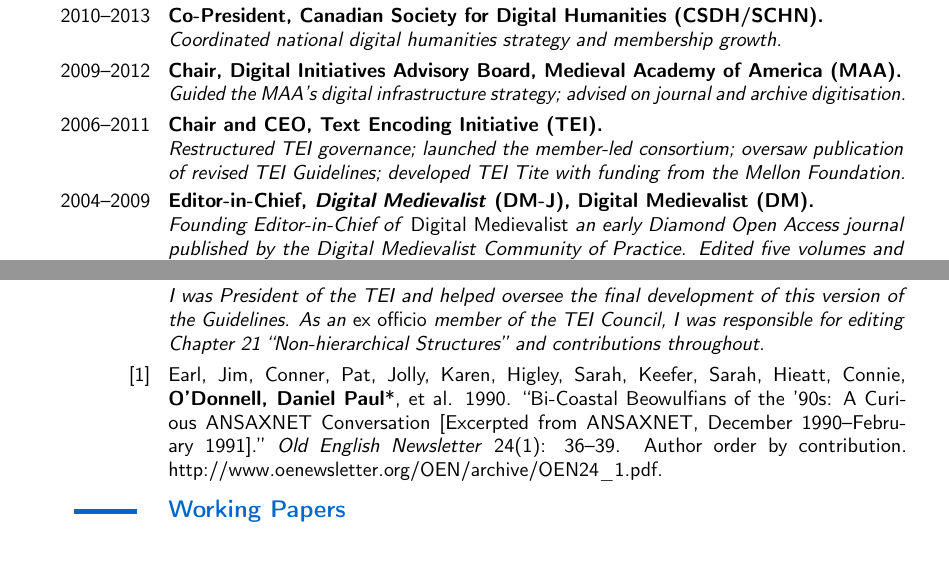
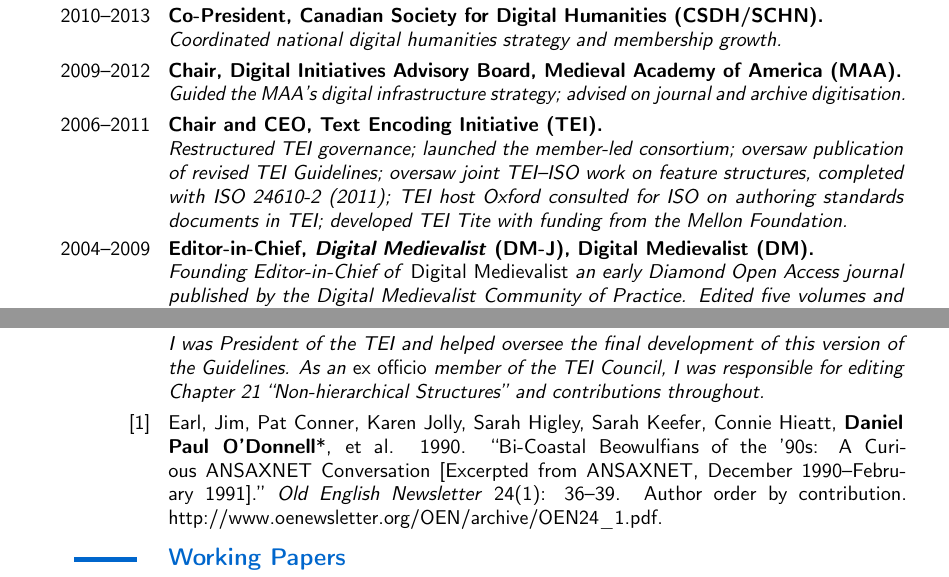
Before and after one commit to caedmon5/curriculum-vitae, a LaTeX CV (CV.tex): two parts of pages 4 and 16 of 49, joined at a grey line, cut so that both start at the same text. Compiled offline with pdfLaTeX.

Commit message:
Snapshot before author-name pass: ISO work in TEI Chair entry; natural order in Earl et al.

```diff
--- a/CV.tex
+++ b/CV.tex
@@ -479,7 +479,7 @@
   {Text Encoding Initiative (TEI)}
   {}
   {}
-  {\textit{Restructured TEI governance; launched the member-led consortium; oversaw publication of revised TEI Guidelines; developed TEI Tite with funding from the Mellon Foundation.}}
+  {\textit{Restructured TEI governance; launched the member-led consortium; oversaw publication of revised TEI Guidelines; oversaw joint TEI--ISO work on feature structures, completed with ISO 24610-2 (2011); TEI host Oxford consulted for ISO on authoring standards documents in TEI; developed TEI Tite with funding from the Mellon Foundation.}}
 
 \cventry
   {2004--2009}
@@ -987,7 +987,7 @@
 \cvitem{[3]}{\textbf{O’Donnell, Daniel Paul}. 2012. “‘There’s No Next about It’: Stanley Fish, William Pannapacker, and the Digital Humanities as Paradiscipline.” \textit{Digital Humanities Now, Editors’ Choice}, September. \href{http://digitalhumanitiesnow.org/2012/09/editors-choice-theres-no-next-about-it-stanley-fish-william-pannapacker-and-the-digital-hu}{http://digitalhumanitiesnow.org/2012/09/editors-choice-theres-no-next-about-it-stanley-fish-william-pannapacker-and-the-digital-humanities-as-paradiscipline/}.}
 \cvitem{[2]}{Bauman, Syd, Lou Burnard, and the TEI Consortium. 2007. \textit{TEI P5: Guidelines for Electronic Text Encoding and Interchange}. [Text Encoding Initiative Consortium]. \href{https://tei-c.org/guidelines/p5/}{https://tei-c.org/guidelines/p5/}.}
 \cvitem{}{\textit{I was President of the TEI and helped oversee the final development of this version of the Guidelines. As an} ex officio \textit{member of the TEI Council, I was responsible for editing Chapter 21 “Non-hierarchical Structures” and contributions throughout.}}
-\cvitem{[1]}{Earl, Jim, Conner, Pat, Jolly, Karen, Higley, Sarah, Keefer, Sarah, Hieatt, Connie, \textbf{O’Donnell, Daniel Paul}*, et al. 1990. “Bi-Coastal Beowulfians of the ’90s: A Curious ANSAXNET Conversation [Excerpted from ANSAXNET, December 1990–February 1991].” \textit{Old English Newsletter} 24(1): 36–39. Author order by contribution. \href{http://www.oenewsletter.org/OEN/archive/OEN24_1.pdf}{http://www.oenewsletter.org/OEN/archive/OEN24\_1.pdf}.}
+\cvitem{[1]}{Earl, Jim, Pat Conner, Karen Jolly, Sarah Higley, Sarah Keefer, Connie Hieatt, \textbf{Daniel Paul O’Donnell}*, et al. 1990. “Bi-Coastal Beowulfians of the ’90s: A Curious ANSAXNET Conversation [Excerpted from ANSAXNET, December 1990–February 1991].” \textit{Old English Newsletter} 24(1): 36–39. Author order by contribution. \href{http://www.oenewsletter.org/OEN/archive/OEN24_1.pdf}{http://www.oenewsletter.org/OEN/archive/OEN24\_1.pdf}.}
 
 \subsection*{\textbf{Working Papers}}
 \cvitem{\textbf{Summary}}{\textit{These are papers that O’Donnell and coauthors have written for submission to panels, committees, and corporations based on his research, teaching, or service}.}
```
